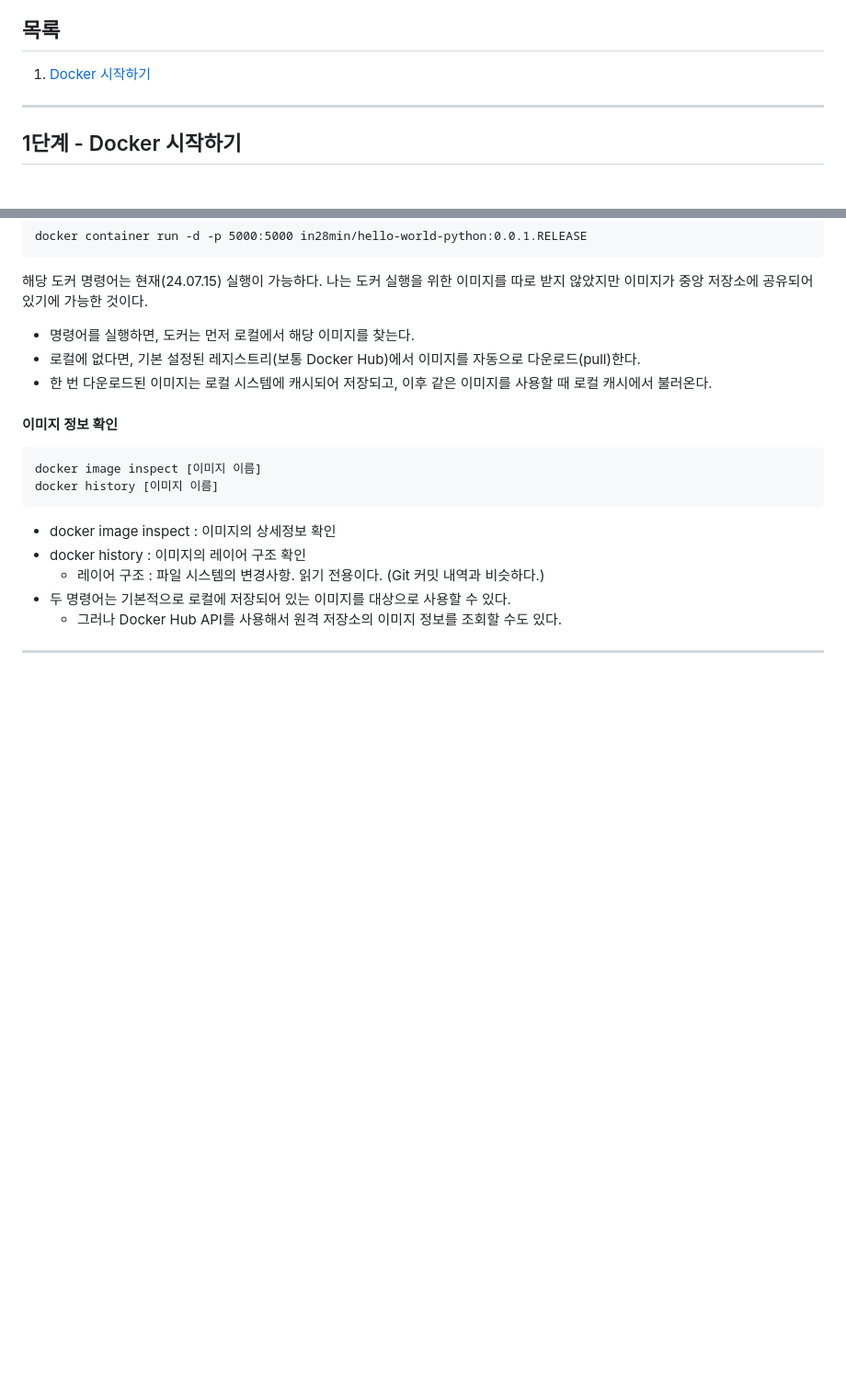
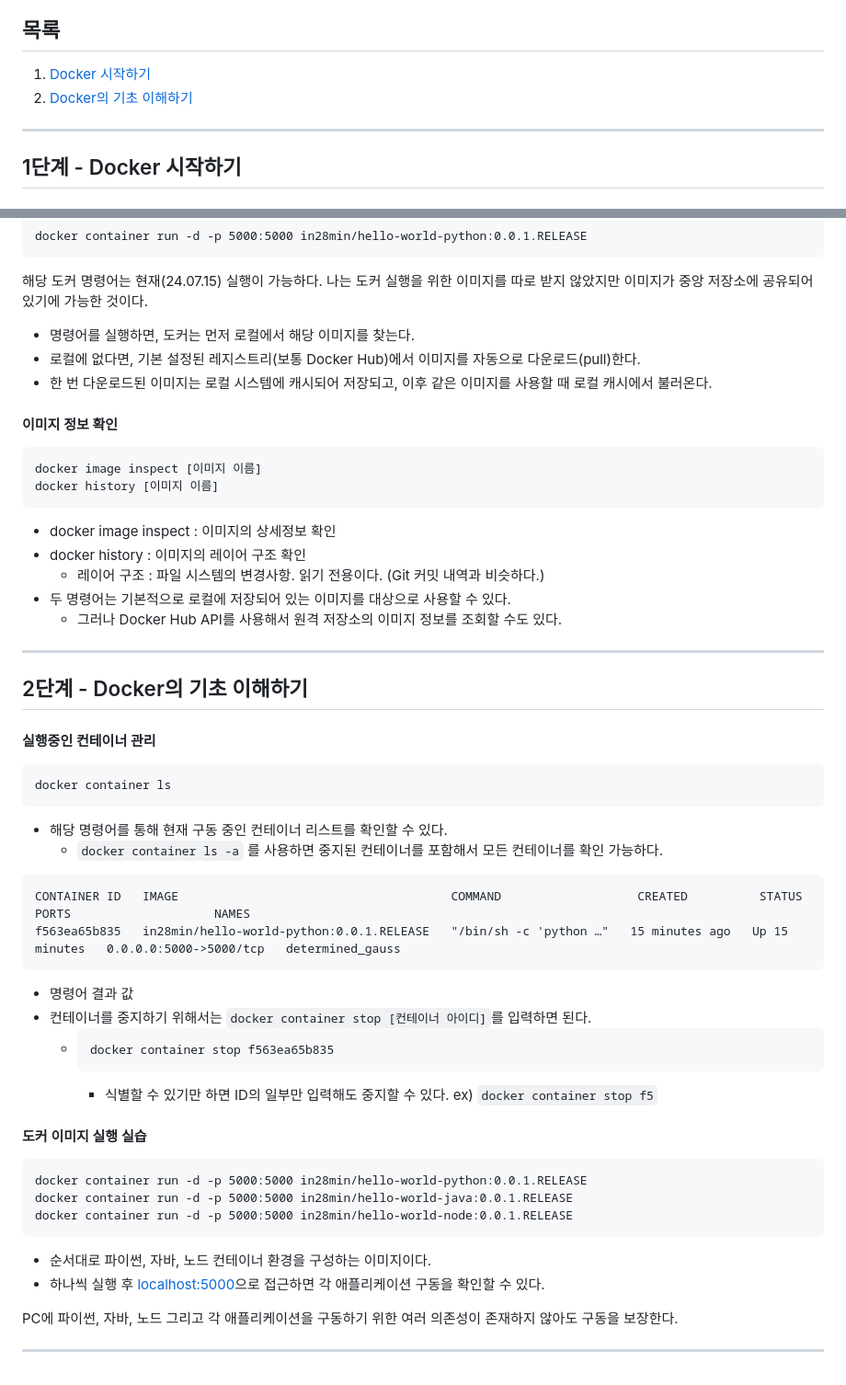
Before and after one commit to PhiloMonx1/learning-spring-and-spring-boot-3.x, a Markdown page: 19_Learning_Docker_with_Spring_and_Spring_Boot/README.md, 2 parts joined by grey strips. Shown: that part at 92% size. GitHub-like rendering; blank space fills up the shorter version.

Commit message:
2단계 - Docker의 기초 이해하기
*docs : 도커 컨테이너 관리 방법 노트

````diff
--- a/19_Learning_Docker_with_Spring_and_Spring_Boot/README.md
+++ b/19_Learning_Docker_with_Spring_and_Spring_Boot/README.md
@@ -2,6 +2,7 @@
 
 ## 목록
 1. [Docker 시작하기](#1단계---Docker-시작하기)
+2. [Docker의 기초 이해하기](#2단계---docker의-기초-이해하기)
 
 ---
 
@@ -59,3 +60,36 @@ docker history [이미지 이름]
   - 그러나 Docker Hub API를 사용해서 원격 저장소의 이미지 정보를 조회할 수도 있다.
 
 ---
+
+## 2단계 - Docker의 기초 이해하기
+
+#### 실행중인 컨테이너 관리
+```
+docker container ls
+```
+- 해당 명령어를 통해 현재 구동 중인 컨테이너 리스트를 확인할 수 있다.
+  - `docker container ls -a` 를 사용하면 중지된 컨테이너를 포함해서 모든 컨테이너를 확인 가능하다.
+
+```
+CONTAINER ID   IMAGE                                      COMMAND                   CREATED          STATUS          PORTS                    NAMES
+f563ea65b835   in28min/hello-world-python:0.0.1.RELEASE   "/bin/sh -c 'python …"   15 minutes ago   Up 15 minutes   0.0.0.0:5000->5000/tcp   determined_gauss
+```
+- 명령어 결과 값
+- 컨테이너를 중지하기 위해서는 `docker container stop [컨테이너 아이디]`를 입력하면 된다.
+  - ```
+    docker container stop f563ea65b835
+    ```
+    - 식별할 수 있기만 하면 ID의 일부만 입력해도 중지할 수 있다. ex) `docker container stop f5`
+
+#### 도커 이미지 실행 실습
+```
+docker container run -d -p 5000:5000 in28min/hello-world-python:0.0.1.RELEASE
+docker container run -d -p 5000:5000 in28min/hello-world-java:0.0.1.RELEASE
+docker container run -d -p 5000:5000 in28min/hello-world-node:0.0.1.RELEASE
+```
+- 순서대로 파이썬, 자바, 노드 컨테이너 환경을 구성하는 이미지이다.
+- 하나씩 실행 후 [localhost:5000](http://localhost:5000/)으로 접근하면 각 애플리케이션 구동을 확인할 수 있다.
+
+PC에 파이썬, 자바, 노드 그리고 각 애플리케이션을 구동하기 위한 여러 의존성이 존재하지 않아도 구동을 보장한다.
+
+---
````
